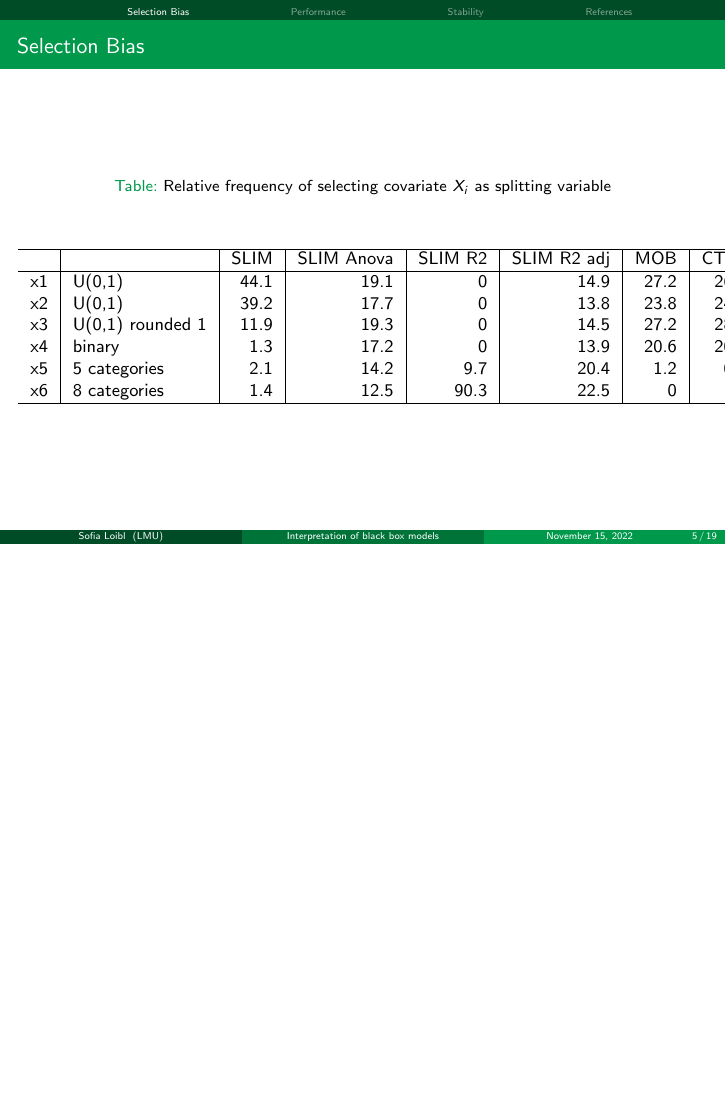
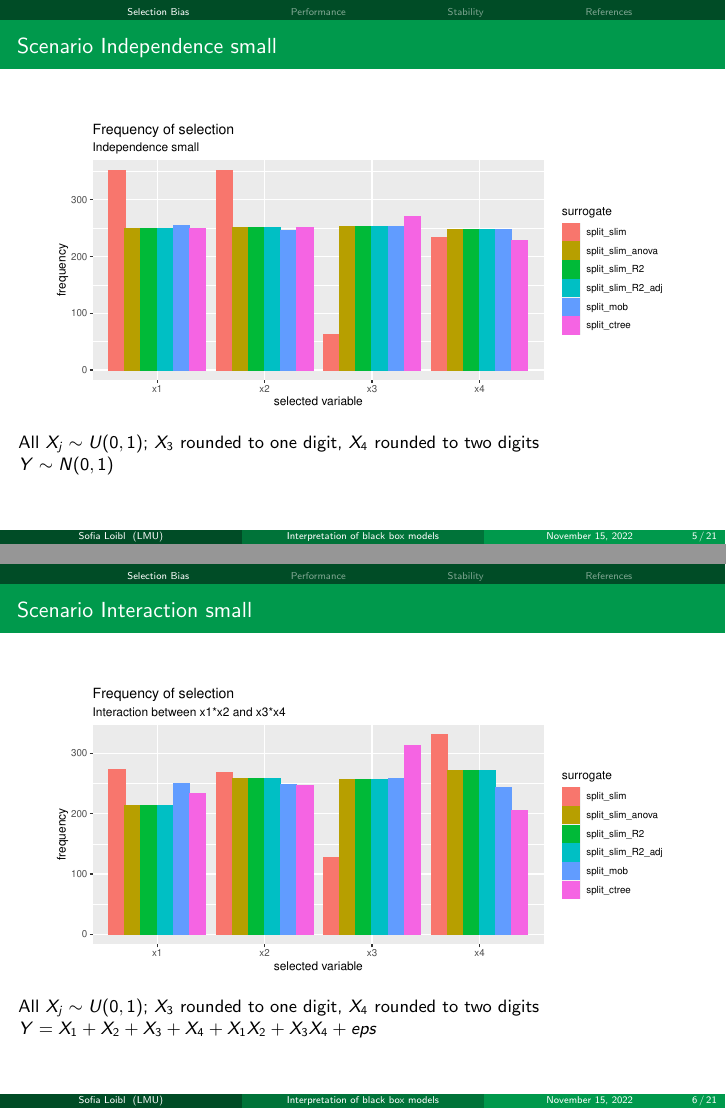
Before and after one commit to slds-lmu/msc_2022_loibl_thesis, LaTeX slides (Latex/simulations.tex): page 5 of 19 before the commit and pages 5 and 6 of 21 after it, the two joined at a grey line, the shorter picture padded with empty space. Compiled offline with pdfLaTeX.

Commit message:
Simulation Selection Bias include figures

```diff
--- a/Latex/simulations.tex
+++ b/Latex/simulations.tex
@@ -63,0 +76 @@ An algorithm for recursive partitionig is called unbiased when, under the condit
+$X_{3} \sim U(0,1)$ and rounded to one digit;
@@ -68 +84,8 @@ An algorithm for recursive partitionig is called unbiased when, under the condit
 
+\begin{frame}{Scenario Independence small}
+\begin{figure}
+    \includegraphics[width=11cm]{Figures/Selection_Bias/independence_small_frequency.pdf}
+\end{figure}
+All $X_j \sim U(0,1)$; $X_3$ rounded to one digit, $X_4$ rounded to two digits\\
+$Y \sim N(0,1)$
+\end{frame}
@@ -77,22 +92,9 @@ An algorithm for recursive partitionig is called unbiased when, under the condit
 
-\end{itemize}
+\begin{frame}{Scenario Interaction small}
+\begin{figure}
+    \includegraphics[width=11cm]{Figures/Selection_Bias/interaction_frequency.pdf}
+\end{figure}
+All $X_j \sim U(0,1)$; $X_3$ rounded to one digit, $X_4$ rounded to two digits\\
+$Y = X_1 + X_2 + X_3 + X_4 + X_1 X_2 + X_3 X_4 + eps$
+\end{frame}
 
-\end{frame}
-\begin{frame}{Selection Bias}
-\begin{table}
-\caption{Relative frequency of selecting covariate $X_i$ as splitting variable}
-
-\centering
-\begin{tabular}[t]{l|l|r|r|r|r|r|r}
-\hline
-  & & SLIM & SLIM Anova & SLIM R2 & SLIM R2 adj & MOB & CTree\\
-\hline
-x1 & U(0,1) & 44.1 & 19.1 & 0 & 14.9 & 27.2 & 26.1\\
-x2 & U(0,1) & 39.2 & 17.7 & 0 & 13.8 & 23.8 & 24.4\\
-x3 & U(0,1) rounded 1 & 11.9 & 19.3 & 0 & 14.5 & 27.2 & 28.4\\
-x4 & binary & 1.3 & 17.2 & 0 & 13.9 & 20.6 & 20.4\\
-x5 & 5 categories & 2.1 & 14.2 & 9.7 & 20.4 & 1.2 & 0.7\\
-x6 & 8 categories & 1.4 & 12.5 & 90.3 & 22.5 & 0 & 0\\
-\hline
-\end{tabular}
-\end{table}
@@ -99,3 +105,5 @@ x6 & 8 categories & 1.4 & 12.5 & 90.3 & 22.5 & 0 & 0\\
+All $X_j \sim U(0,1)$; $X_3$ rounded to one digit, $X_4$ rounded to two digits\\
+$Y = X_1 + X_2 + X_3 + X_4 + X_1 X_2 + X_1 X_3 + X_1 X_4 + X_2 X_3 + X_2 X_4 + X_3 X_4 + eps$
 \end{frame}
 
 \begin{frame}{Performance Comparison}
```
Also changed, not shown: Latex/simulations.tex (46 more changed lines).
